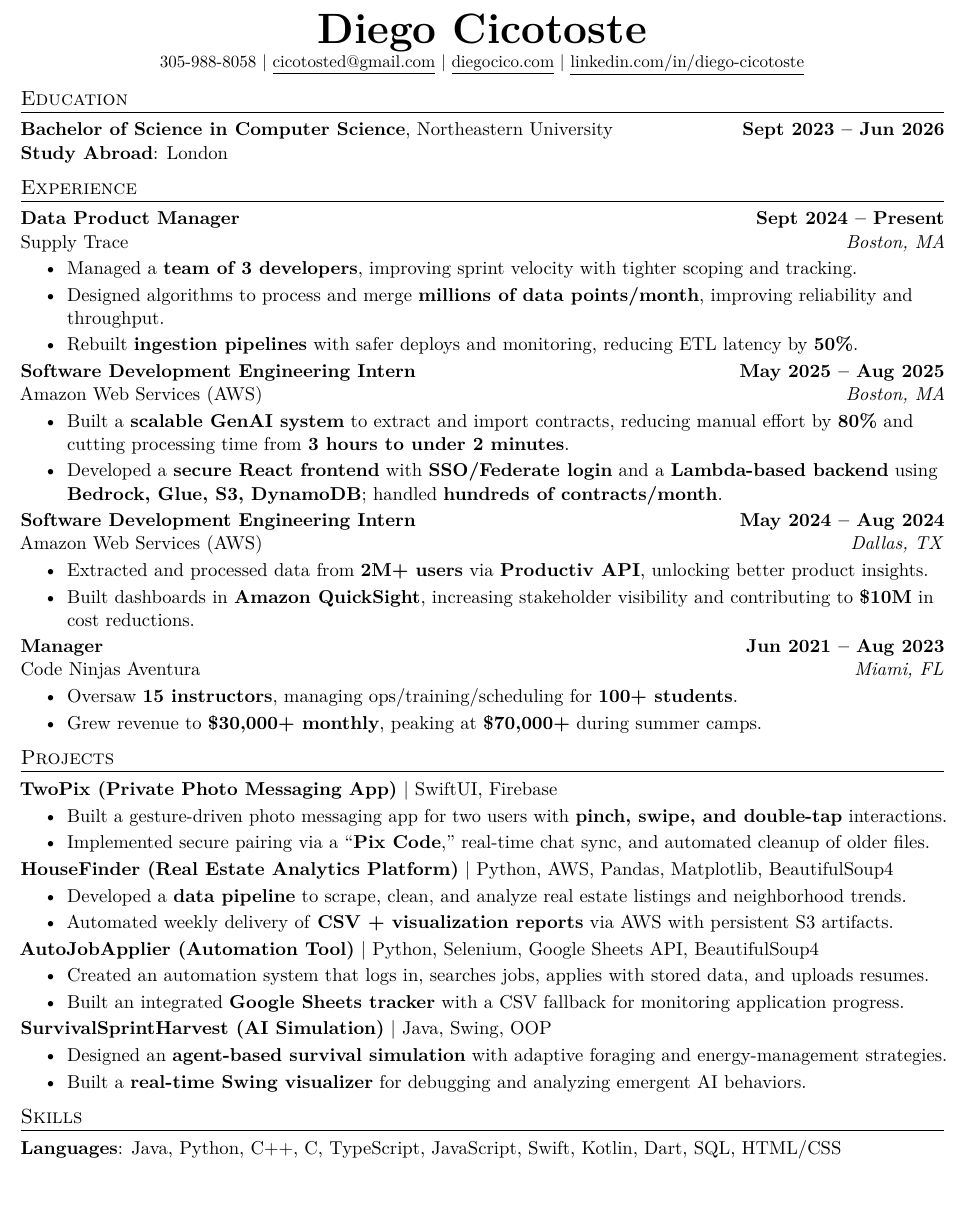
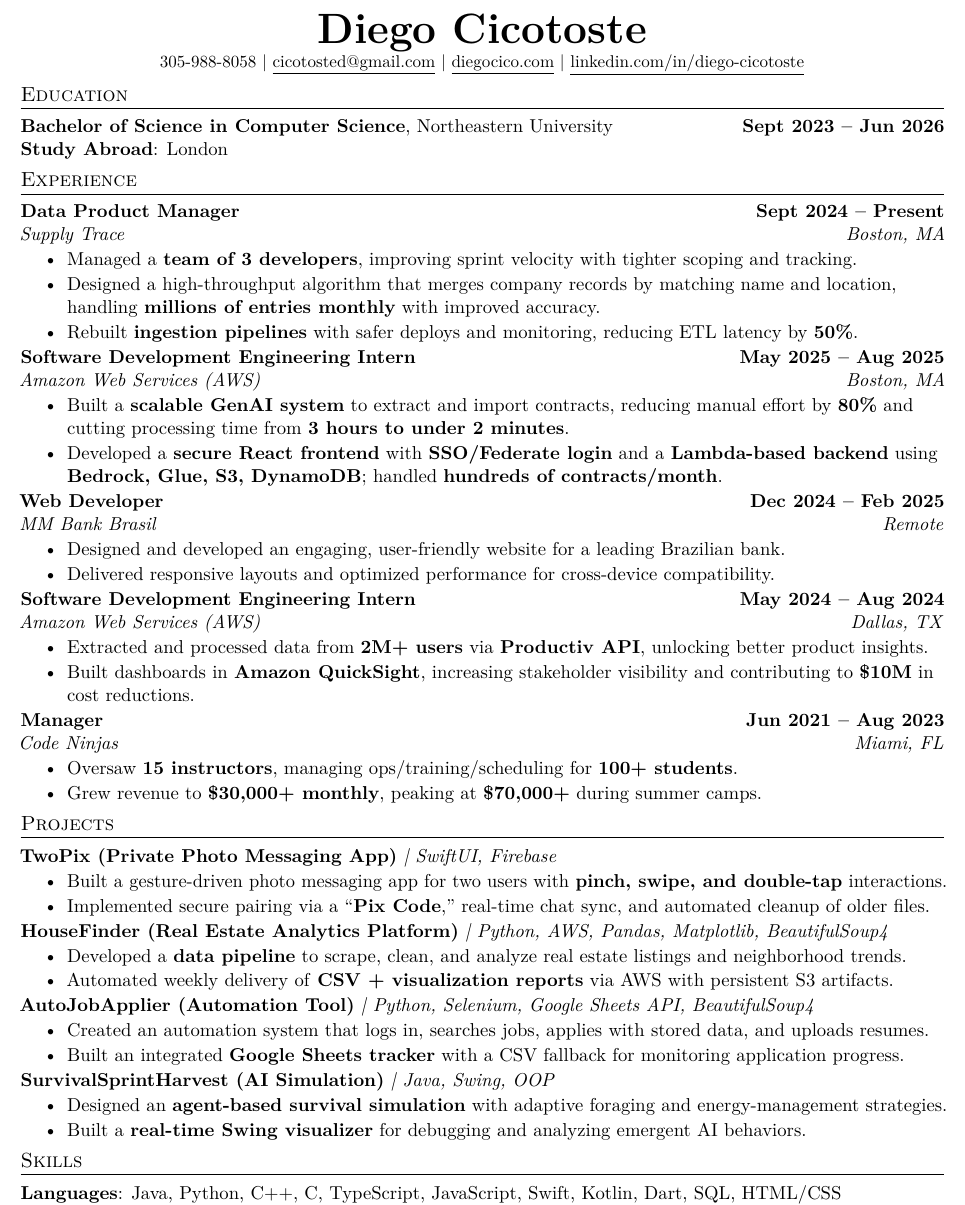
Before and after one commit to DiegoCico/Resume_latex, a LaTeX CV (resume_2025.tex): part of the page, cut so that both start at the same text. Compiled offline with pdfLaTeX.

Commit message:
fixed formatting and included more experience

```diff
--- a/resume_2025.tex
+++ b/resume_2025.tex
@@ -1,9 +1,11 @@
-\documentclass{resume}
+\documentclass[8pt]{resume}
 \usepackage[hidelinks]{hyperref}
 
 % Compact lists
 \usepackage{enumitem}
-\setlist[itemize]{itemsep=2pt, topsep=2pt, parsep=0pt, partopsep=0pt}
+\setlist[itemize]{itemsep=1pt, topsep=1pt, parsep=0pt, partopsep=0pt}
+\titlespacing*{\section}{0pt}{15pt plus 2pt minus 2pt}{12pt plus 2pt minus 2pt}
+
 
 \begin{document}
 \begin{center}
@@ -29,29 +31,36 @@
 \section{Experience}
 
 \textbf{Data Product Manager} \hfill \textbf{Sept 2024 – Present}\\
-Supply Trace \hfill \textit{Boston, MA}
+\textit{Supply Trace} \hfill \textit{Boston, MA}
 \begin{itemize}
     \item Managed a \textbf{team of 3 developers}, improving sprint velocity with tighter scoping and tracking.
-    \item Designed algorithms to process and merge \textbf{millions of data points/month}, improving reliability and throughput.
+    \item Designed a high-throughput algorithm that merges company records by matching name and location, handling \textbf{millions of entries monthly} with improved accuracy.
     \item Rebuilt \textbf{ingestion pipelines} with safer deploys and monitoring, reducing ETL latency by \textbf{50\%}.
 \end{itemize}
 
 \textbf{Software Development Engineering Intern} \hfill \textbf{May 2025 – Aug 2025}\\
-Amazon Web Services (AWS) \hfill \textit{Boston, MA}
+\textit{Amazon Web Services (AWS)} \hfill \textit{Boston, MA}
 \begin{itemize}
     \item Built a \textbf{scalable GenAI system} to extract and import contracts, reducing manual effort by \textbf{80\%} and cutting processing time from \textbf{3 hours to under 2 minutes}.
     \item Developed a \textbf{secure React frontend} with \textbf{SSO/Federate login} and a \textbf{Lambda-based backend} using \textbf{Bedrock, Glue, S3, DynamoDB}; handled \textbf{hundreds of contracts/month}.
 \end{itemize}
 
+\textbf{Web Developer} \hfill \textbf{Dec 2024 – Feb 2025}\\
+\textit{MM Bank Brasil} \hfill \textit{Remote}
+\begin{itemize}
+    \item Designed and developed an engaging, user-friendly website for a leading Brazilian bank.
+    \item Delivered responsive layouts and optimized performance for cross-device compatibility.
+\end{itemize}
+
 \textbf{Software Development Engineering Intern} \hfill \textbf{May 2024 – Aug 2024}\\
-Amazon Web Services (AWS) \hfill \textit{Dallas, TX}
+\textit{Amazon Web Services (AWS)} \hfill \textit{Dallas, TX}
 \begin{itemize}
     \item Extracted and processed data from \textbf{2M+ users} via \textbf{Productiv API}, unlocking better product insights.
     \item Built dashboards in \textbf{Amazon QuickSight}, increasing stakeholder visibility and contributing to \textbf{\$10M} in cost reductions.
 \end{itemize}
 
 \textbf{Manager} \hfill \textbf{Jun 2021 – Aug 2023}\\
-Code Ninjas Aventura \hfill \textit{Miami, FL}
+\textit{Code Ninjas} \hfill \textit{Miami, FL}
 \begin{itemize}
     \item Oversaw \textbf{15 instructors}, managing ops/training/scheduling for \textbf{100+ students}.
     \item Grew revenue to \textbf{\$30,000+ monthly}, peaking at \textbf{\$70,000+} during summer camps.
@@ -62,25 +71,25 @@
 % =======================
 \section{Projects}
 
-\textbf{TwoPix (Private Photo Messaging App)} $|$ SwiftUI, Firebase
+\textbf{TwoPix (Private Photo Messaging App)} \textit{| SwiftUI, Firebase}
 \begin{itemize}
     \item Built a gesture-driven photo messaging app for two users with \textbf{pinch, swipe, and double-tap} interactions.
     \item Implemented secure pairing via a “\textbf{Pix Code},” real-time chat sync, and automated cleanup of older files.
 \end{itemize}
 
-\textbf{HouseFinder (Real Estate Analytics Platform)} $|$ Python, AWS, Pandas, Matplotlib, BeautifulSoup4
+\textbf{HouseFinder (Real Estate Analytics Platform)} \textit{| Python, AWS, Pandas, Matplotlib, BeautifulSoup4}
 \begin{itemize}
     \item Developed a \textbf{data pipeline} to scrape, clean, and analyze real estate listings and neighborhood trends.
     \item Automated weekly delivery of \textbf{CSV + visualization reports} via AWS with persistent S3 artifacts.
 \end{itemize}
 
-\textbf{AutoJobApplier (Automation Tool)} $|$ Python, Selenium, Google Sheets API, BeautifulSoup4
+\textbf{AutoJobApplier (Automation Tool)} \textit{| Python, Selenium, Google Sheets API, BeautifulSoup4}
 \begin{itemize}
     \item Created an automation system that logs in, searches jobs, applies with stored data, and uploads resumes.
     \item Built an integrated \textbf{Google Sheets tracker} with a CSV fallback for monitoring application progress.
 \end{itemize}
 
-\textbf{SurvivalSprintHarvest (AI Simulation)} $|$ Java, Swing, OOP
+\textbf{SurvivalSprintHarvest (AI Simulation)} \textit{| Java, Swing, OOP}
 \begin{itemize}
     \item Designed an \textbf{agent-based survival simulation} with adaptive foraging and energy-management strategies.
     \item Built a \textbf{real-time Swing visualizer} for debugging and analyzing emergent AI behaviors.
```
Also changed, not shown: resume_2025.pdf, 3 other files.
